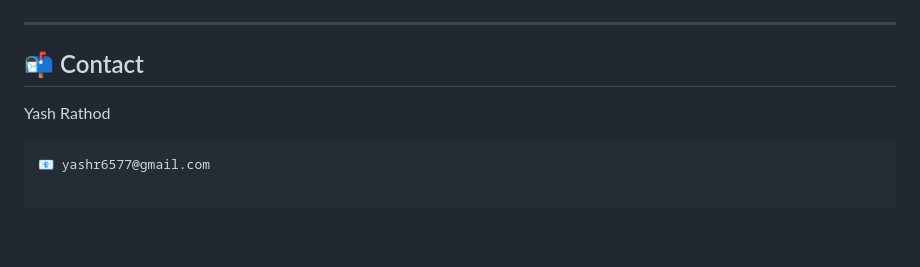
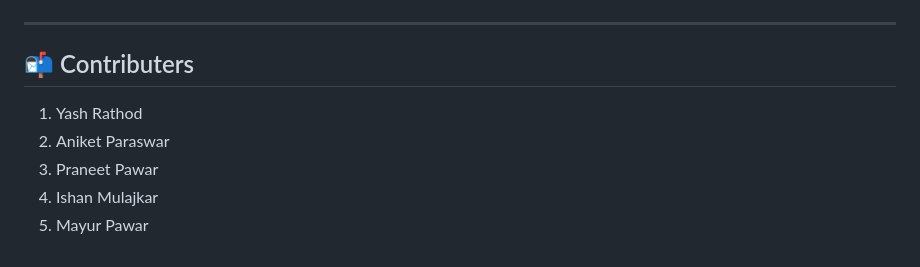
Before and after one commit to yashr6577/Vayomitra_App, a Markdown page: README.md, the part around the change. GitHub-like rendering; blank space fills up the shorter version.

`````diff
--- a/README.md
+++ b/README.md
@@ -106,8 +106,9 @@ npx expo start
 ---
 
 
-## 📬 Contact
-
-Yash Rathod
-````
-📧 yashr6577@gmail.com
+## 📬 Contributers
+1. Yash Rathod
+2. Aniket Paraswar
+3. Praneet Pawar
+4. Ishan Mulajkar
+5. Mayur Pawar
`````
